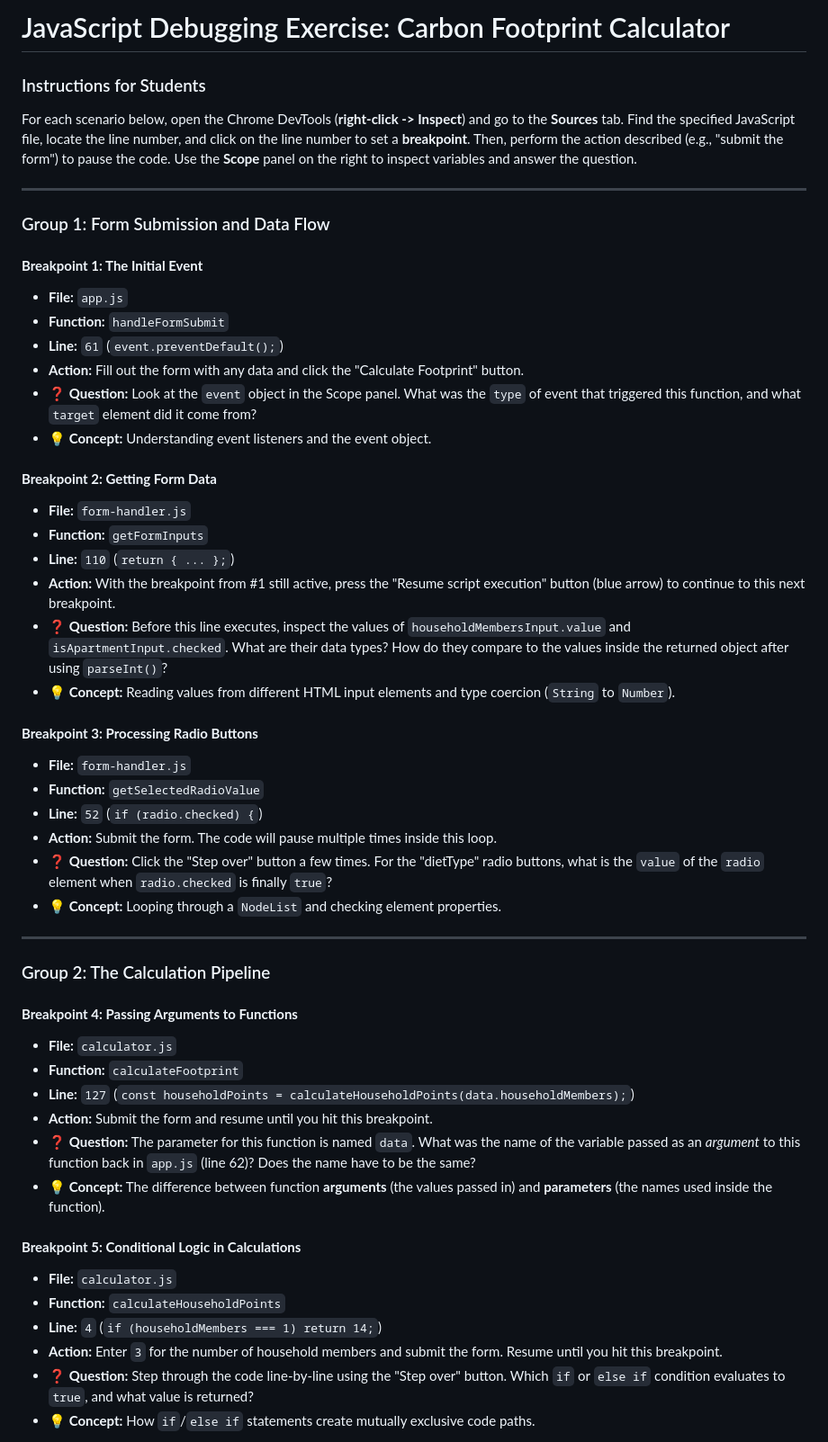
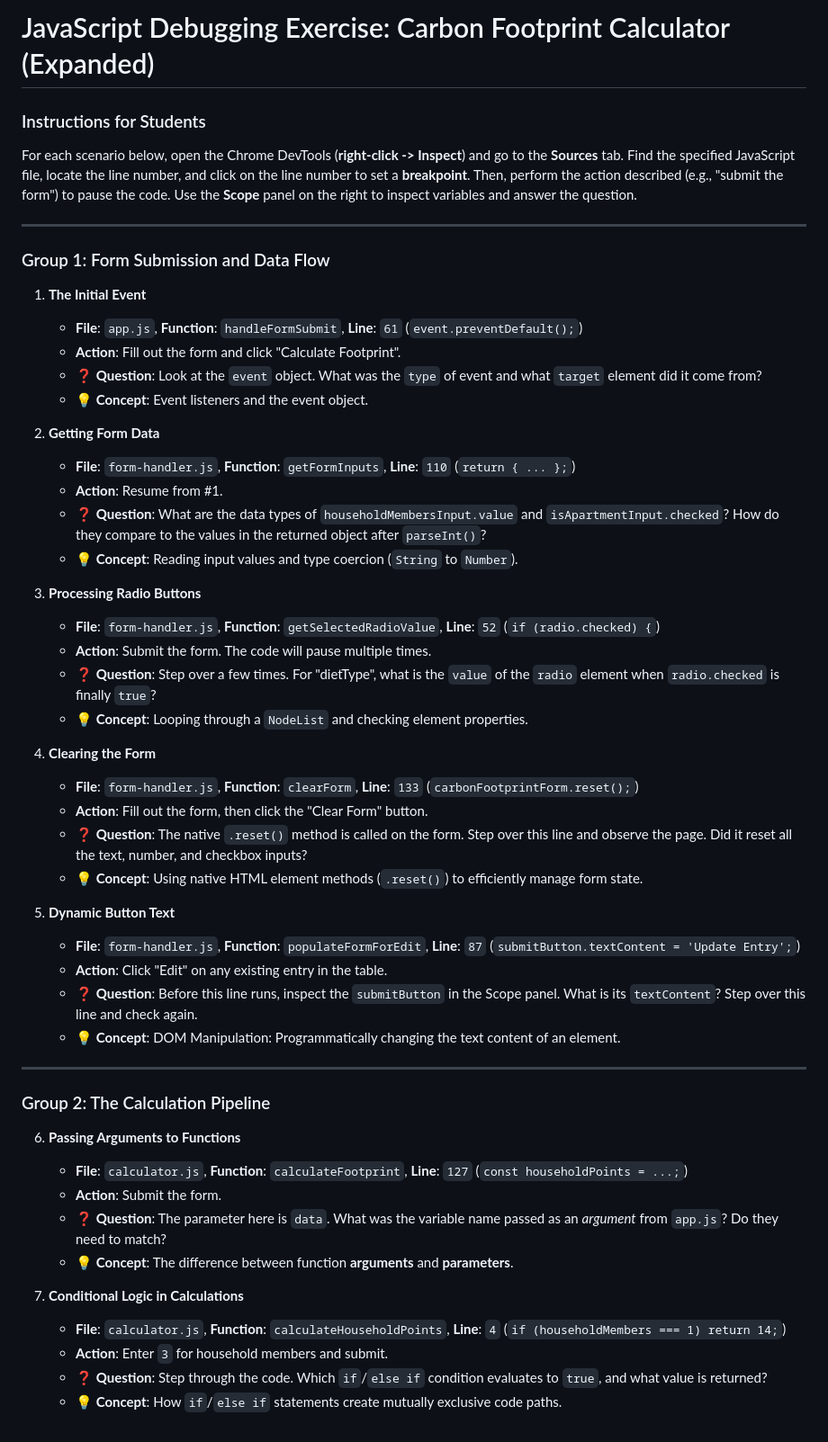
Before and after one commit to CIT93/files, a Markdown page: w10/w10.md, the part around one of its changes. Shown at 90% size. Drawn GitHub-style.

```diff
--- a/w10/w10.md
+++ b/w10/w10.md
@@ -1,4 +1,4 @@
-# JavaScript Debugging Exercise: Carbon Footprint Calculator
+# JavaScript Debugging Exercise: Carbon Footprint Calculator (Expanded)
 
 ### Instructions for Students
 
@@ -8,47 +8,49 @@ For each scenario below, open the Chrome DevTools (**right-click -> Inspect**) a
 
 ### Group 1: Form Submission and Data Flow
 
-#### **Breakpoint 1: The Initial Event**
-* **File:** `app.js`
-* **Function:** `handleFormSubmit`
-* **Line:** `61` (`event.preventDefault();`)
-* **Action:** Fill out the form with any data and click the "Calculate Footprint" button.
-* **❓ Question:** Look at the `event` object in the Scope panel. What was the `type` of event that triggered this function, and what `target` element did it come from?
-* **💡 Concept:** Understanding event listeners and the event object.
+1.  **The Initial Event**
+    * **File**: `app.js`, **Function**: `handleFormSubmit`, **Line**: `61` (`event.preventDefault();`)
+    * **Action**: Fill out the form and click "Calculate Footprint".
+    * **❓ Question**: Look at the `event` object. What was the `type` of event and what `target` element did it come from?
+    * **💡 Concept**: Event listeners and the event object.
 
-#### **Breakpoint 2: Getting Form Data**
-* **File:** `form-handler.js`
-* **Function:** `getFormInputs`
-* **Line:** `110` (`return { ... };`)
-* **Action:** With the breakpoint from #1 still active, press the "Resume script execution" button (blue arrow) to continue to this next breakpoint.
-* **❓ Question:** Before this line executes, inspect the values of `householdMembersInput.value` and `isApartmentInput.checked`. What are their data types? How do they compare to the values inside the returned object after using `parseInt()`?
-* **💡 Concept:** Reading values from different HTML input elements and type coercion (`String` to `Number`).
+2.  **Getting Form Data**
+    * **File**: `form-handler.js`, **Function**: `getFormInputs`, **Line**: `110` (`return { ... };`)
+    * **Action**: Resume from #1.
+    * **❓ Question**: What are the data types of `householdMembersInput.value` and `isApartmentInput.checked`? How do they compare to the values in the returned object after `parseInt()`?
+    * **💡 Concept**: Reading input values and type coercion (`String` to `Number`).
 
-#### **Breakpoint 3: Processing Radio Buttons**
-* **File:** `form-handler.js`
-* **Function:** `getSelectedRadioValue`
-* **Line:** `52` (`if (radio.checked) {`)
-* **Action:** Submit the form. The code will pause multiple times inside this loop.
-* **❓ Question:** Click the "Step over" button a few times. For the "dietType" radio buttons, what is the `value` of the `radio` element when `radio.checked` is finally `true`?
-* **💡 Concept:** Looping through a `NodeList` and checking element properties.
+3.  **Processing Radio Buttons**
+    * **File**: `form-handler.js`, **Function**: `getSelectedRadioValue`, **Line**: `52` (`if (radio.checked) {`)
+    * **Action**: Submit the form. The code will pause multiple times.
+    * **❓ Question**: Step over a few times. For "dietType", what is the `value` of the `radio` element when `radio.checked` is finally `true`?
+    * **💡 Concept**: Looping through a `NodeList` and checking element properties.
+
+4.  **Clearing the Form**
+    * **File**: `form-handler.js`, **Function**: `clearForm`, **Line**: `133` (`carbonFootprintForm.reset();`)
+    * **Action**: Fill out the form, then click the "Clear Form" button.
+    * **❓ Question**: The native `.reset()` method is called on the form. Step over this line and observe the page. Did it reset all the text, number, and checkbox inputs?
+    * **💡 Concept**: Using native HTML element methods (`.reset()`) to efficiently manage form state.
+
+5.  **Dynamic Button Text**
+    * **File**: `form-handler.js`, **Function**: `populateFormForEdit`, **Line**: `87` (`submitButton.textContent = 'Update Entry';`)
+    * **Action**: Click "Edit" on any existing entry in the table.
+    * **❓ Question**: Before this line runs, inspect the `submitButton` in the Scope panel. What is its `textContent`? Step over this line and check again.
+    * **💡 Concept**: DOM Manipulation: Programmatically changing the text content of an element.
 
 ---
 
 ### Group 2: The Calculation Pipeline
 
-#### **Breakpoint 4: Passing Arguments to Functions**
-* **File:** `calculator.js`
-* **Function:** `calculateFootprint`
-* **Line:** `127` (`const householdPoints = calculateHouseholdPoints(data.householdMembers);`)
-* **Action:** Submit the form and resume until you hit this breakpoint.
-* **❓ Question:** The parameter for this function is named `data`. What was the name of the variable passed as an *argument* to this function back in `app.js` (line 62)? Does the name have to be the same?
-* **💡 Concept:** The difference between function **arguments** (the values passed in) and **parameters** (the names used inside the function).
+6.  **Passing Arguments to Functions**
+    * **File**: `calculator.js`, **Function**: `calculateFootprint`, **Line**: `127` (`const householdPoints = ...;`)
+    * **Action**: Submit the form.
+    * **❓ Question**: The parameter here is `data`. What was the variable name passed as an *argument* from `app.js`? Do they need to match?
+    * **💡 Concept**: The difference between function **arguments** and **parameters**.
 
-#### **Breakpoint 5: Conditional Logic in Calculations**
-* **File:** `calculator.js`
-* **Function:** `calculateHouseholdPoints`
-* **Line:** `4` (`if (householdMembers === 1) return 14;`)
-* **Action:** Enter `3` for the number of household members and submit the form. Resume until you hit this breakpoint.
-* **❓ Question:** Step through the code line-by-line using the "Step over" button. Which `if` or `else if` condition evaluates to `true`, and what value is returned?
-* **💡 Concept:** How `if`/`else if` statements create mutually exclusive code paths.
+7.  **Conditional Logic in Calculations**
+    * **File**: `calculator.js`, **Function**: `calculateHouseholdPoints`, **Line**: `4` (`if (householdMembers === 1) return 14;`)
+    * **Action**: Enter `3` for household members and submit.
+    * **❓ Question**: Step through the code. Which `if`/`else if` condition evaluates to `true`, and what value is returned?
+    * **💡 Concept**: How `if`/`else if` statements create mutually exclusive code paths.
 
```
Also changed, not shown: other parts of w10/w10.md (+135 -105 lines).
